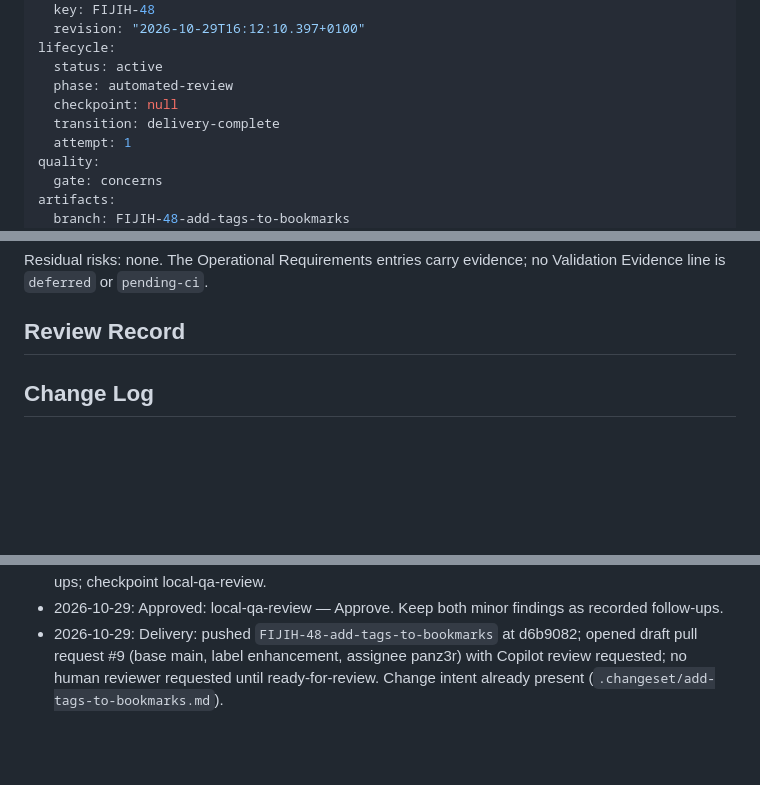
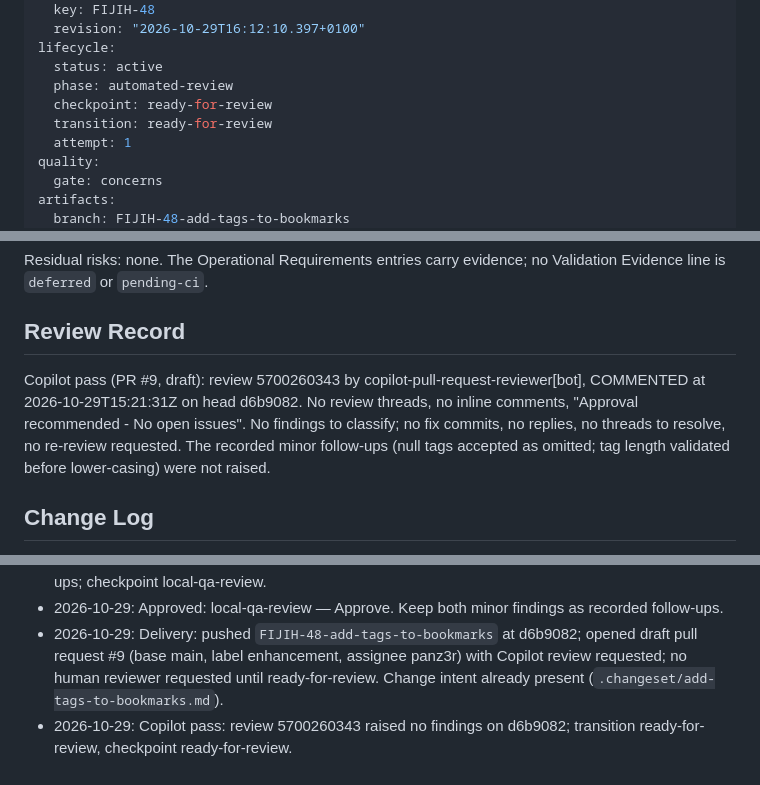
Before and after one commit to panz3r/fijih-sample, a Markdown page: _plans/fiji-work-items/FIJIH-48.md, 3 parts joined by grey strips. Rendered like a GitHub page; blank space fills up the shorter version.

Commit message:
docs: record FIJIH-48 Copilot review result

```diff
--- a/_plans/fiji-work-items/FIJIH-48.md
+++ b/_plans/fiji-work-items/FIJIH-48.md
@@ -9,8 +9,8 @@ source:
 lifecycle:
   status: active
   phase: automated-review
-  checkpoint: null
-  transition: delivery-complete
+  checkpoint: ready-for-review
+  transition: ready-for-review
   attempt: 1
 quality:
   gate: concerns
@@ -188,6 +188,8 @@ Residual risks: none. The Operational Requirements entries carry evidence; no Va
 
 ## Review Record
 
+Copilot pass (PR #9, draft): review 5700260343 by copilot-pull-request-reviewer[bot], COMMENTED at 2026-10-29T15:21:31Z on head d6b9082. No review threads, no inline comments, "Approval recommended - No open issues". No findings to classify; no fix commits, no replies, no threads to resolve, no re-review requested. The recorded minor follow-ups (null tags accepted as omitted; tag length validated before lower-casing) were not raised.
+
 ## Change Log
 
 - 2026-10-29: Drafted from Jira FIJIH-48 revision `2026-10-29T16:12:10.397+0100` (issue assigned to the current user before reading the revision). Six open product questions recorded in Product Context for `plan-approval`.
@@ -200,3 +202,4 @@ Residual risks: none. The Operational Requirements entries carry evidence; no Va
 - 2026-10-29: Finalize: every task and acceptance criterion has committed evidence on the branch; added `(commit <hash>)` lines to the four Implementation Record entries (tasks 1-2 448d349, 3-4 31f1e27, 5-6 1b4bb87, 7 6aefb64). Recorded quality gate concerns with two minor findings as follow-ups; checkpoint local-qa-review.
 - 2026-10-29: Approved: local-qa-review — Approve. Keep both minor findings as recorded follow-ups.
 - 2026-10-29: Delivery: pushed `FIJIH-48-add-tags-to-bookmarks` at d6b9082; opened draft pull request #9 (base main, label enhancement, assignee panz3r) with Copilot review requested; no human reviewer requested until ready-for-review. Change intent already present (`.changeset/add-tags-to-bookmarks.md`).
+- 2026-10-29: Copilot pass: review 5700260343 raised no findings on d6b9082; transition ready-for-review, checkpoint ready-for-review.
```
